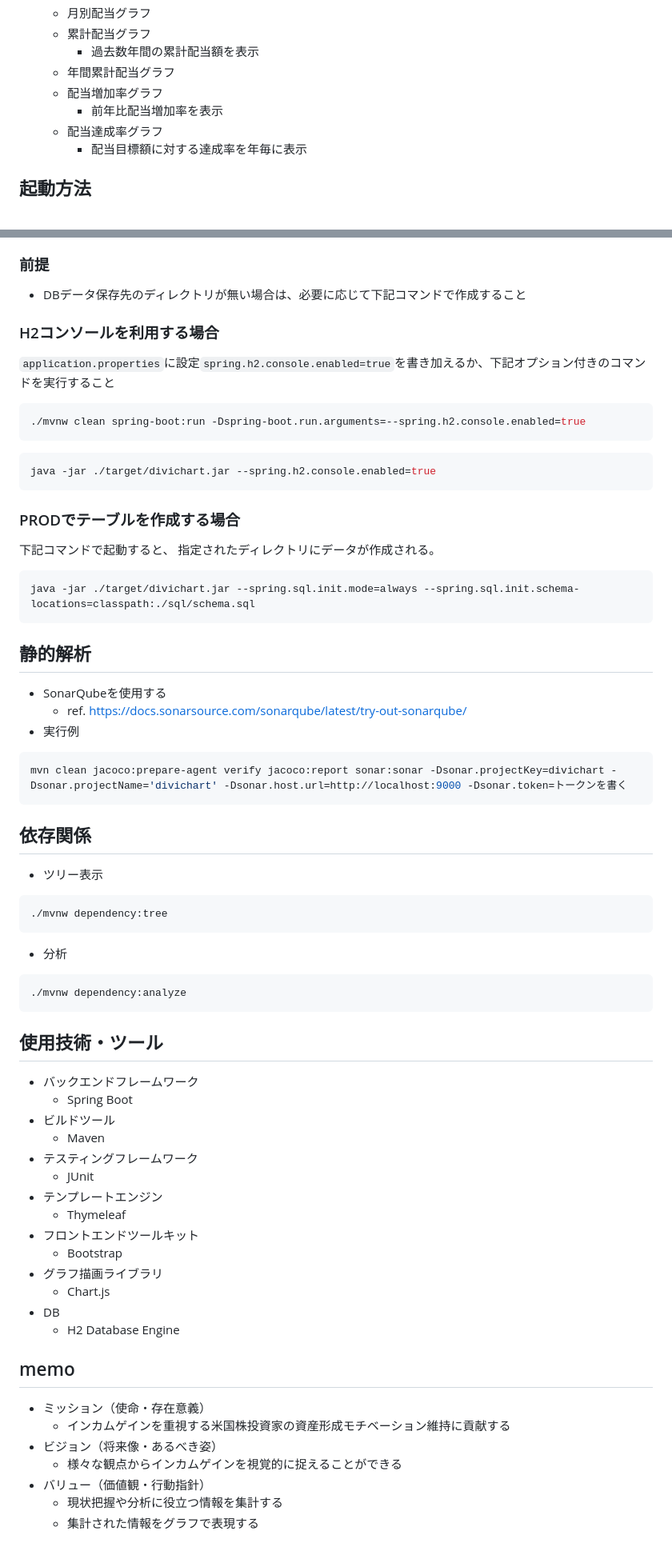
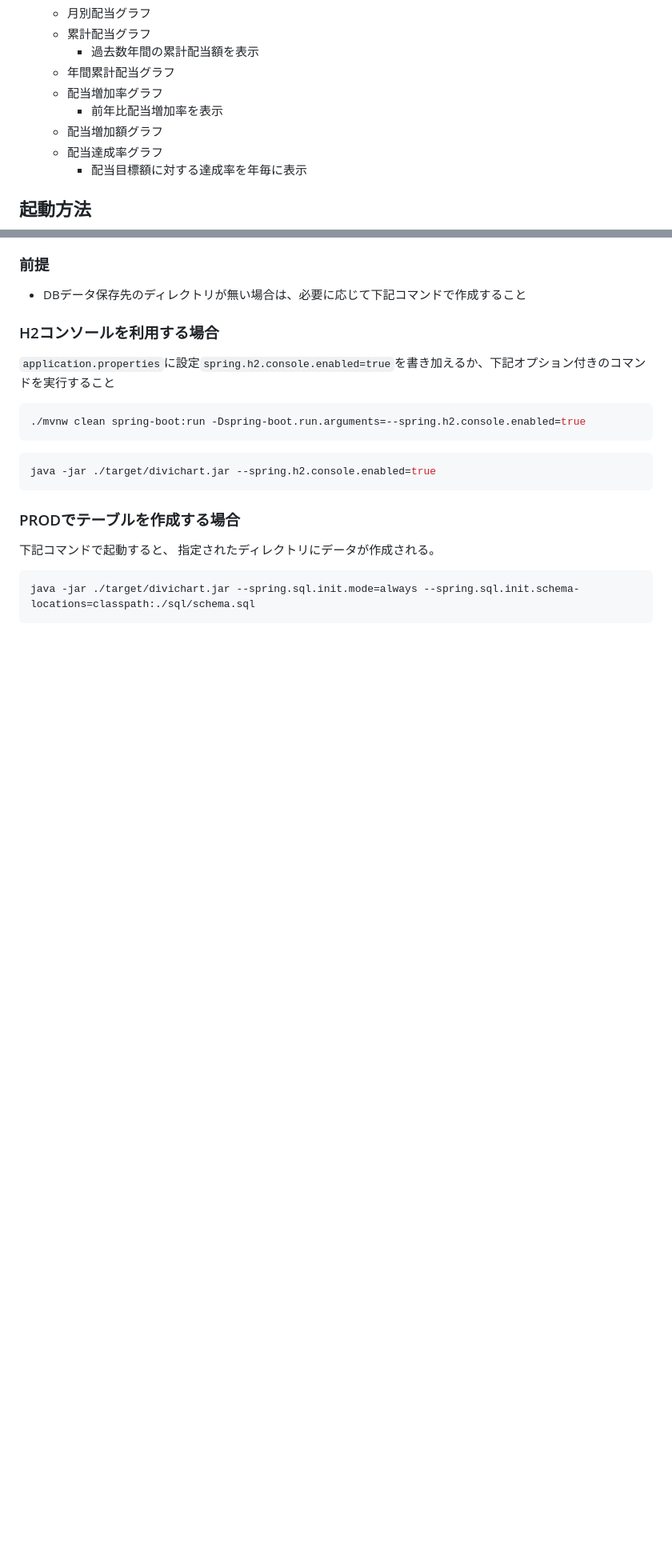
Before and after one commit to TakuyaFukumura/divichartNext, a Markdown page: README.md, 2 parts joined by grey strips. Shown: that part at 80% size. Rendered like a GitHub page; blank space fills up the shorter version.

Commit message:
README内容更新

````diff
--- a/README.md
+++ b/README.md
@@ -38,6 +62,7 @@
     - 年間累計配当グラフ
     - 配当増加率グラフ
         - 前年比配当増加率を表示
+    - 配当増加額グラフ
     - 配当達成率グラフ
         - 配当目標額に対する達成率を年毎に表示
 
@@ -92,45 +117,3 @@ java -jar ./target/divichart.jar --spring.h2.console.enabled=true
 ```bash
 java -jar ./target/divichart.jar --spring.sql.init.mode=always --spring.sql.init.schema-locations=classpath:./sql/schema.sql
 ```
-
-## 静的解析
-- SonarQubeを使用する
-    - ref. https://docs.sonarsource.com/sonarqube/latest/try-out-sonarqube/
-- 実行例
-```bash
-mvn clean jacoco:prepare-agent verify jacoco:report sonar:sonar -Dsonar.projectKey=divichart -Dsonar.projectName='divichart' -Dsonar.host.url=http://localhost:9000 -Dsonar.token=トークンを書く
-```
-## 依存関係
-- ツリー表示
-```bash
-./mvnw dependency:tree
-```
-- 分析
-```bash
-./mvnw dependency:analyze
-```
-
-## 使用技術・ツール
-- バックエンドフレームワーク
-    - Spring Boot
-- ビルドツール
-    - Maven
-- テスティングフレームワーク
-    - JUnit
-- テンプレートエンジン
-    - Thymeleaf
-- フロントエンドツールキット
-    - Bootstrap
-- グラフ描画ライブラリ
-    - Chart.js
-- DB
-    - H2 Database Engine
-
-## memo
-- ミッション（使命・存在意義）
-    - インカムゲインを重視する米国株投資家の資産形成モチベーション維持に貢献する
-- ビジョン（将来像・あるべき姿）
-    - 様々な観点からインカムゲインを視覚的に捉えることができる
-- バリュー（価値観・行動指針）
-    - 現状把握や分析に役立つ情報を集計する
-    - 集計された情報をグラフで表現する
````
Also changed, not shown: other parts of README.md (+29 -5 lines).
